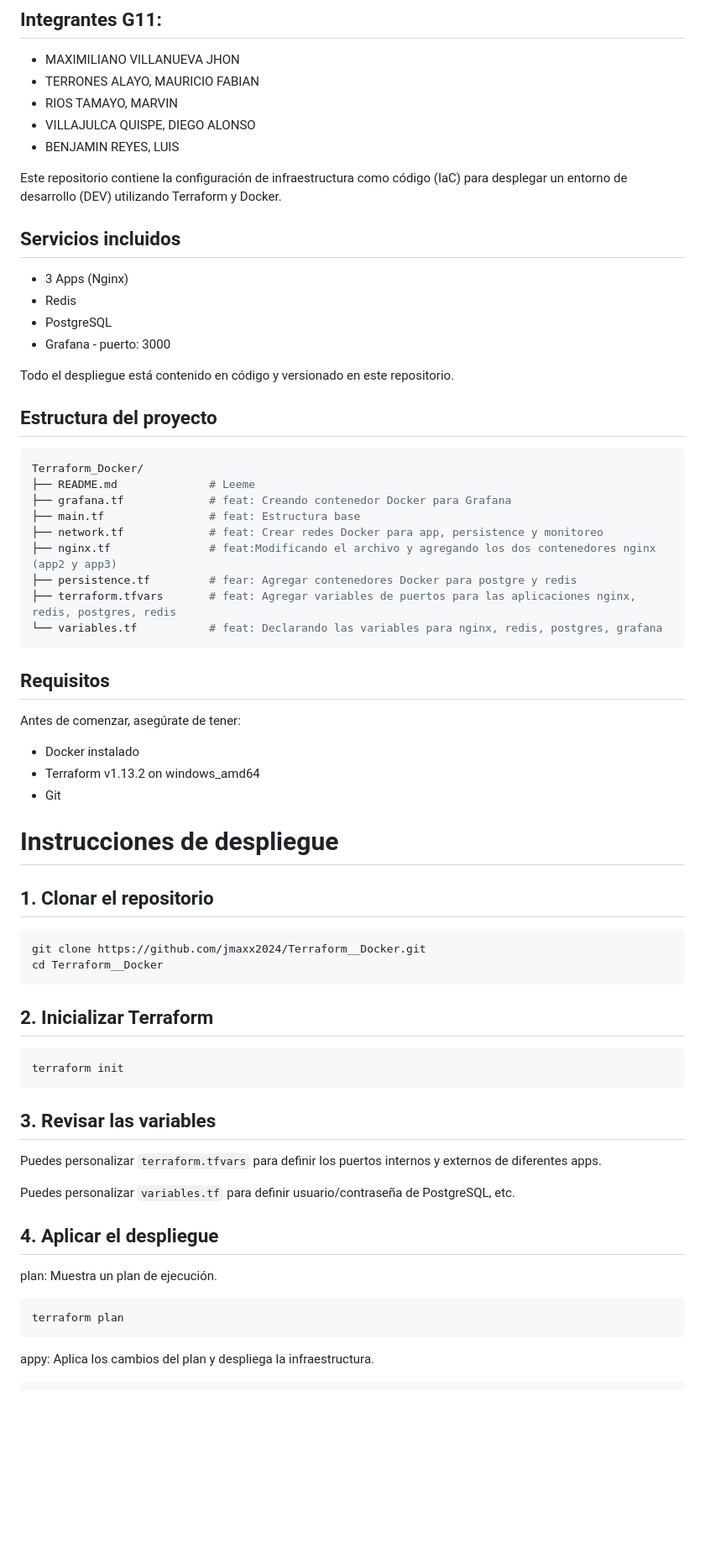
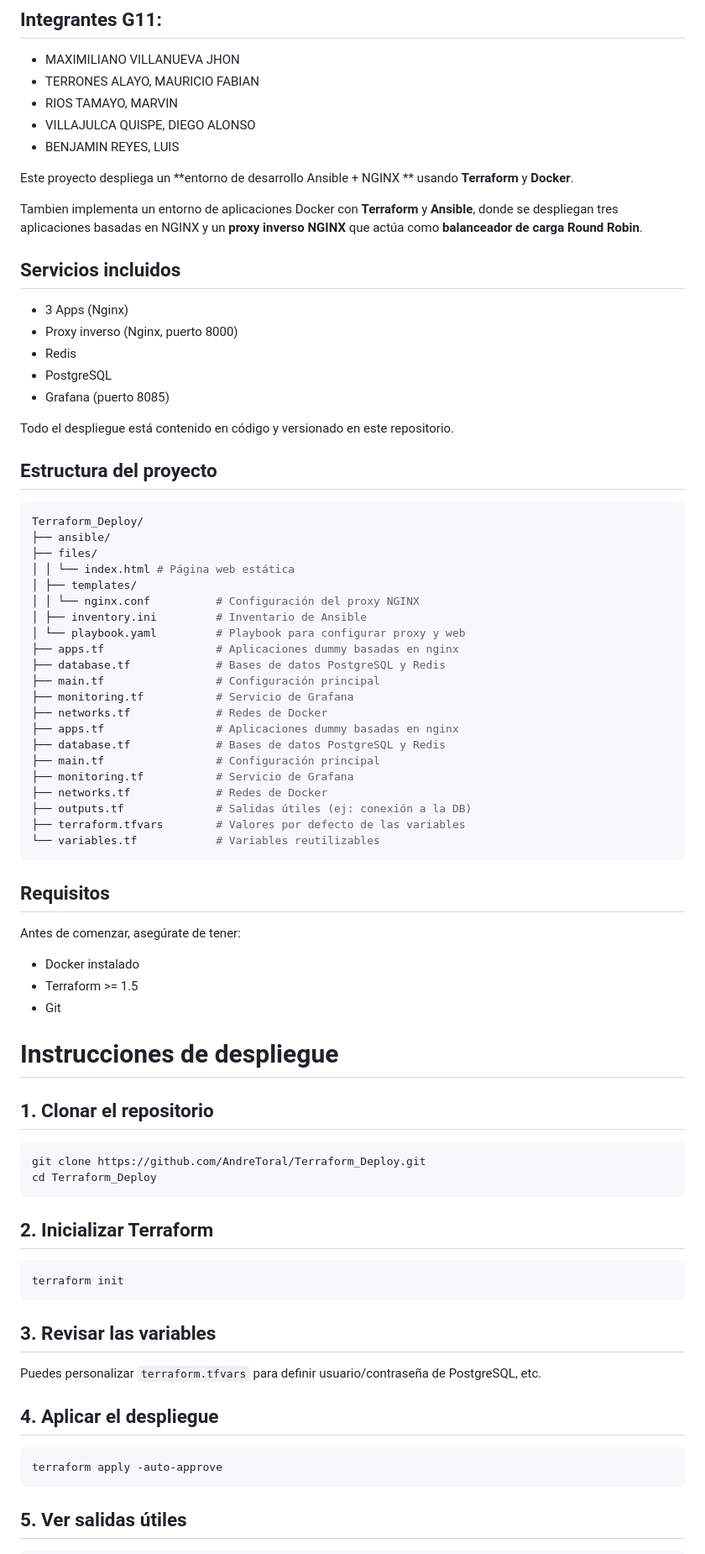
Before and after one commit to jmaxx2024/Terraform_S5, a Markdown page: README.md, the part around one of its changes. Shown at 84% size. GitHub-like rendering; blank space fills up the shorter version.

````diff
--- a/README.md
+++ b/README.md
@@ -8,43 +8,57 @@
 - VILLAJULCA QUISPE, DIEGO ALONSO
 - BENJAMIN REYES, LUIS
 
-Este repositorio contiene la configuración de infraestructura como código (IaC) para desplegar un entorno de desarrollo (DEV) utilizando Terraform y Docker.
+Este proyecto despliega un **entorno de desarrollo Ansible + NGINX ** usando **Terraform** y **Docker**.
+
+Tambien implementa un entorno de aplicaciones Docker con **Terraform** y **Ansible**, donde se despliegan tres aplicaciones basadas en NGINX y un **proxy inverso NGINX** que actúa como **balanceador de carga Round Robin**.
 
 ## Servicios incluidos
 - 3 Apps (Nginx)
+- Proxy inverso (Nginx, puerto 8000)
 - Redis
 - PostgreSQL
-- Grafana - puerto: 3000
+- Grafana (puerto 8085)
 
 Todo el despliegue está contenido en código y versionado en este repositorio.
 
 ## Estructura del proyecto
 
 ```bash
-Terraform_Docker/
-├── README.md              # Leeme
-├── grafana.tf             # feat: Creando contenedor Docker para Grafana
-├── main.tf                # feat: Estructura base
-├── network.tf             # feat: Crear redes Docker para app, persistence y monitoreo
-├── nginx.tf               # feat:Modificando el archivo y agregando los dos contenedores nginx (app2 y app3)
-├── persistence.tf         # fear: Agregar contenedores Docker para postgre y redis
-├── terraform.tfvars       # feat: Agregar variables de puertos para las aplicaciones nginx, redis, postgres, redis
-└── variables.tf           # feat: Declarando las variables para nginx, redis, postgres, grafana
+Terraform_Deploy/
+├── ansible/
+├── files/
+│ │ └── index.html # Página web estática
+│ ├── templates/
+│ │ └── nginx.conf          # Configuración del proxy NGINX
+│ ├── inventory.ini         # Inventario de Ansible
+│ └── playbook.yaml         # Playbook para configurar proxy y web
+├── apps.tf                 # Aplicaciones dummy basadas en nginx
+├── database.tf             # Bases de datos PostgreSQL y Redis
+├── main.tf                 # Configuración principal
+├── monitoring.tf           # Servicio de Grafana
+├── networks.tf             # Redes de Docker
+├── apps.tf                 # Aplicaciones dummy basadas en nginx
+├── database.tf             # Bases de datos PostgreSQL y Redis
+├── main.tf                 # Configuración principal
+├── monitoring.tf           # Servicio de Grafana
+├── networks.tf             # Redes de Docker
+├── outputs.tf              # Salidas útiles (ej: conexión a la DB)
+├── terraform.tfvars        # Valores por defecto de las variables
+└── variables.tf            # Variables reutilizables
 ```
 
 ## Requisitos
 Antes de comenzar, asegúrate de tener:
 - Docker instalado
-- Terraform v1.13.2
-  on windows_amd64
+- Terraform >= 1.5
 - Git
 
 # Instrucciones de despliegue
 ## 1. Clonar el repositorio
 
 ```bash
-git clone https://github.com/jmaxx2024/Terraform__Docker.git
-cd Terraform__Docker
+git clone https://github.com/AndreToral/Terraform_Deploy.git
+cd Terraform_Deploy
 ```
 
 ## 2. Inicializar Terraform
@@ -55,14 +69,14 @@ terraform init
 
 ## 3. Revisar las variables
 
-Puedes personalizar ```terraform.tfvars``` para definir los puertos internos y externos de diferentes apps.
-
-Puedes personalizar ```variables.tf``` para definir usuario/contraseña de PostgreSQL, etc.
+Puedes personalizar ```terraform.tfvars``` para definir usuario/contraseña de PostgreSQL, etc.
 
 ## 4. Aplicar el despliegue
-plan: Muestra un plan de ejecución.
+
 ```bash
-terraform plan
+terraform apply -auto-approve
 ```
-appy: Aplica los cambios del plan y despliega la infraestructura.
+
+## 5. Ver salidas útiles
+
 ```bash
````
Also changed, not shown: other parts of README.md (+34 -47 lines).
